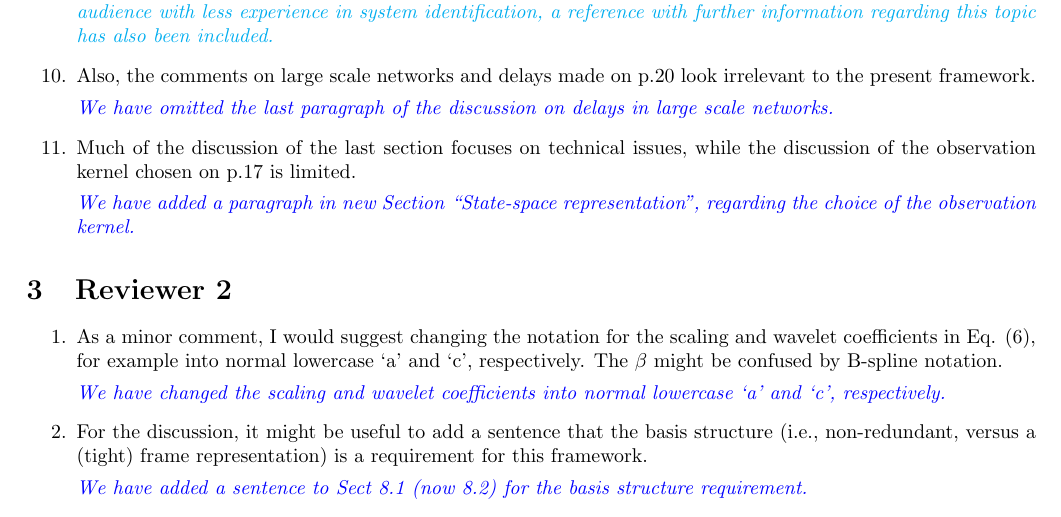
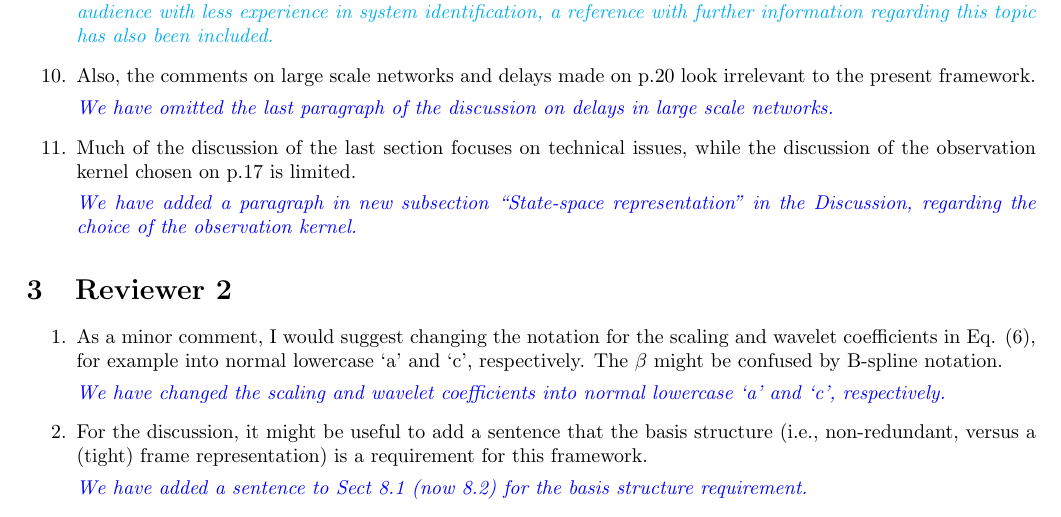
Before and after one commit to parhamaram/MRAIDE, a LaTeX document (Multiresolution_framework/ltx/response_to_reviews.tex): part of page 4 of 6, cut so that both start at the same text. Compiled offline with pdfLaTeX.

Commit message:
minor edit to R1 Q11

```diff
--- a/Multiresolution_framework/ltx/response_to_reviews.tex
+++ b/Multiresolution_framework/ltx/response_to_reviews.tex
@@ -113,7 +113,7 @@ Parham Aram.
 
 				\item Much of the discussion of the last section focuses on technical issues, while the discussion of the observation kernel chosen on p.17 is limited.
 
-				\emph{\parham{We have added a paragraph in new Section ``State-space representation'', regarding the choice of the observation kernel.}}
+				\emph{\parham{We have added a paragraph in new subsection ``State-space representation'' in the Discussion, regarding the choice of the observation kernel.}}
 
     \end{enumerate}
 
```
